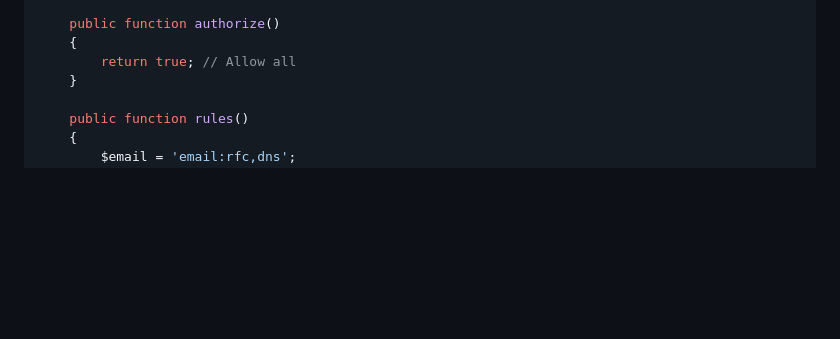
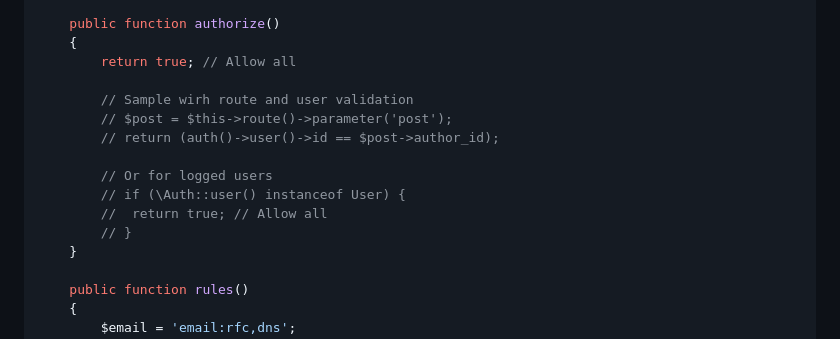
Before and after one commit to atomjoy/tutorials, a Markdown page: laravel/validate-multiple-unique-columns.md, the part around the change. GitHub-like rendering; blank space fills up the shorter version.

```diff
--- a/laravel/validate-multiple-unique-columns.md
+++ b/laravel/validate-multiple-unique-columns.md
@@ -230,6 +230,15 @@ class WebiRegisterRequest extends FormRequest
 	public function authorize()
 	{
 		return true; // Allow all
+
+		// Sample wirh route and user validation
+		// $post = $this->route()->parameter('post');
+		// return (auth()->user()->id == $post->author_id);
+
+		// Or for logged users
+		// if (\Auth::user() instanceof User) {
+		// 	return true; // Allow all
+		// }
 	}
 
 	public function rules()
```
